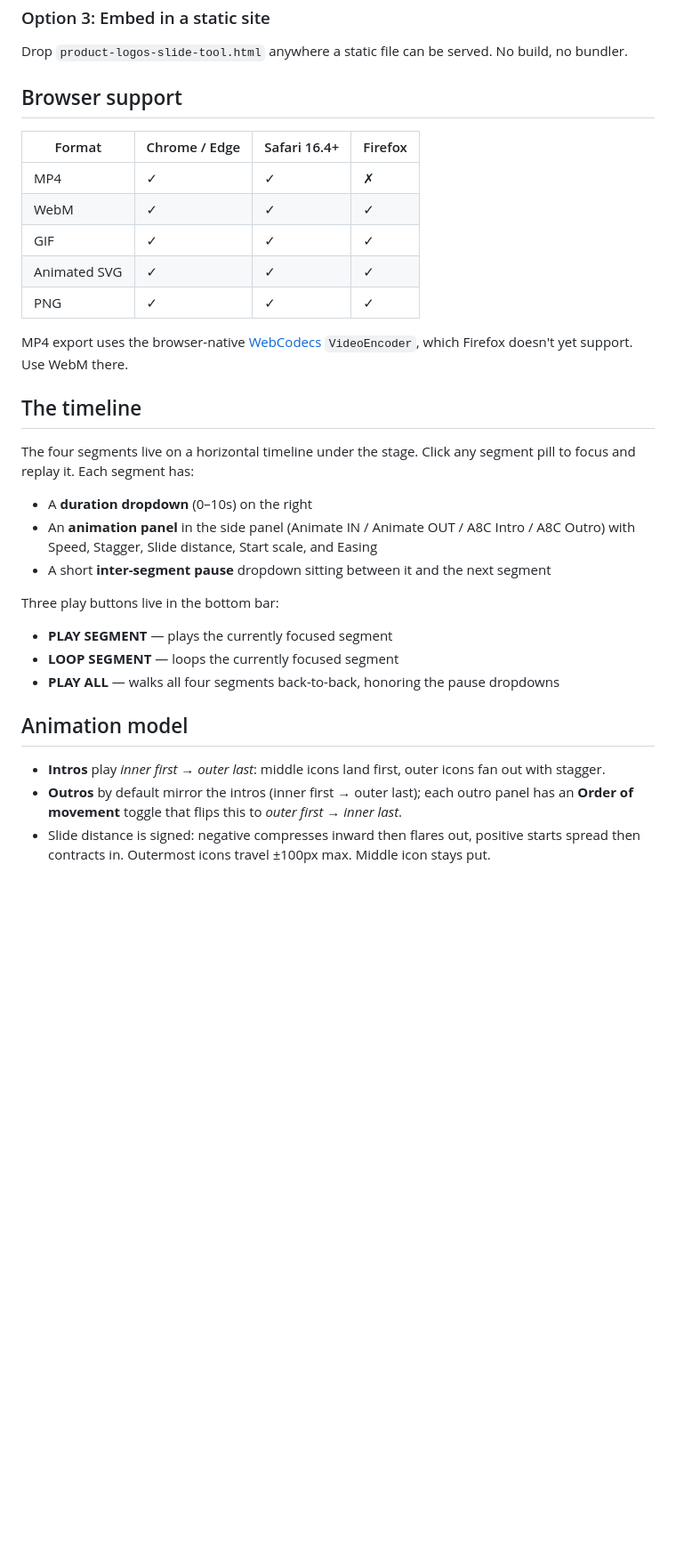
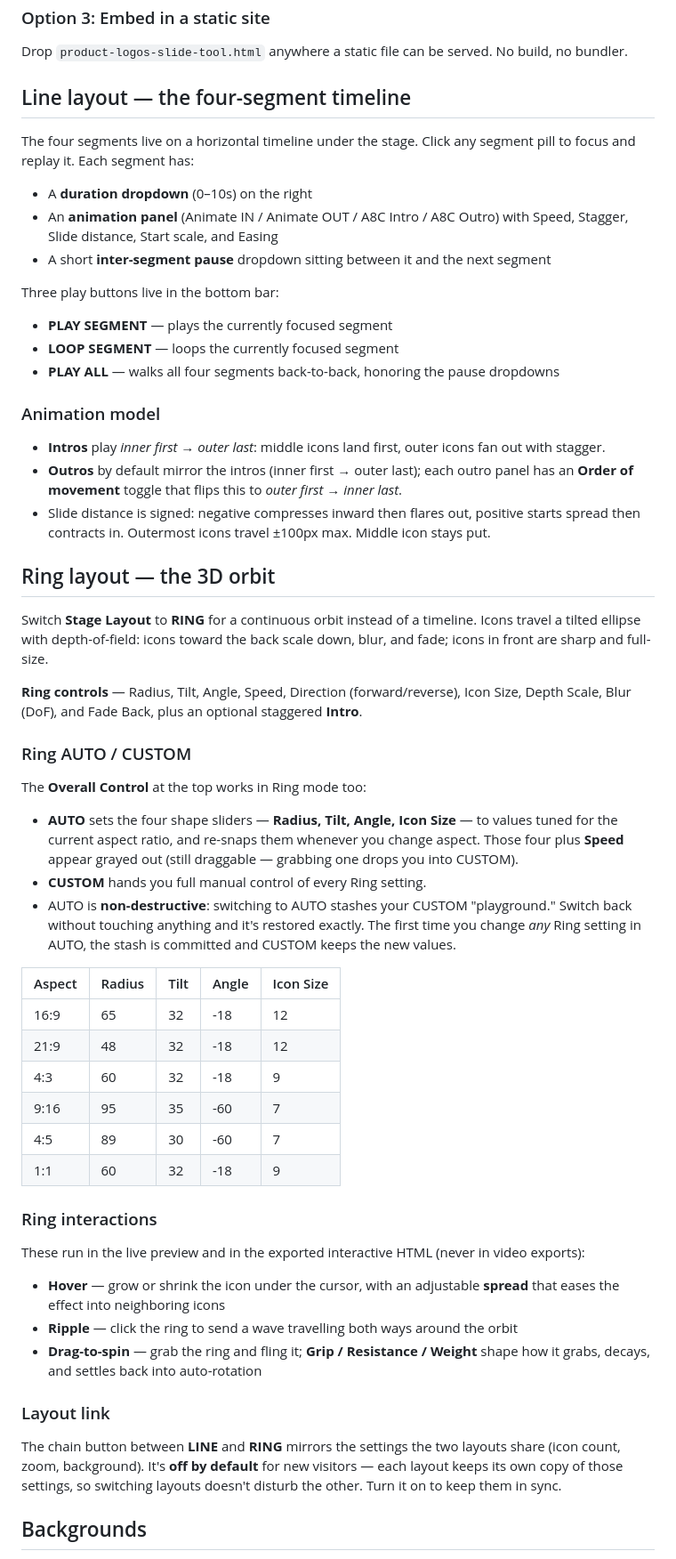
Before and after one commit to nick-a8c/product-logos-slide-tool, a Markdown page: README.md, the part around one of its changes. Shown at 89% size. Drawn GitHub-style; blank space fills up the shorter version.

```diff
--- a/README.md
+++ b/README.md
@@ -36,24 +40,12 @@ Download `product-logos-slide-tool.html`, double-click to open in your browser.
 
 Drop `product-logos-slide-tool.html` anywhere a static file can be served. No build, no bundler.
 
-## Browser support
-
-| Format | Chrome / Edge | Safari 16.4+ | Firefox |
-|---|---|---|---|
-| MP4 | ✓ | ✓ | ✗ |
-| WebM | ✓ | ✓ | ✓ |
-| GIF | ✓ | ✓ | ✓ |
-| Animated SVG | ✓ | ✓ | ✓ |
-| PNG | ✓ | ✓ | ✓ |
-
-MP4 export uses the browser-native [WebCodecs](https://developer.mozilla.org/en-US/docs/Web/API/WebCodecs_API) `VideoEncoder`, which Firefox doesn't yet support. Use WebM there.
-
-## The timeline
+## Line layout — the four-segment timeline
 
 The four segments live on a horizontal timeline under the stage. Click any segment pill to focus and replay it. Each segment has:
 
 - A **duration dropdown** (0–10s) on the right
-- An **animation panel** in the side panel (Animate IN / Animate OUT / A8C Intro / A8C Outro) with Speed, Stagger, Slide distance, Start scale, and Easing
+- An **animation panel** (Animate IN / Animate OUT / A8C Intro / A8C Outro) with Speed, Stagger, Slide distance, Start scale, and Easing
 - A short **inter-segment pause** dropdown sitting between it and the next segment
 
 Three play buttons live in the bottom bar:
@@ -62,9 +54,46 @@ Three play buttons live in the bottom bar:
 - **LOOP SEGMENT** — loops the currently focused segment
 - **PLAY ALL** — walks all four segments back-to-back, honoring the pause dropdowns
 
-## Animation model
+### Animation model
 
 - **Intros** play *inner first → outer last*: middle icons land first, outer icons fan out with stagger.
 - **Outros** by default mirror the intros (inner first → outer last); each outro panel has an **Order of movement** toggle that flips this to *outer first → inner last*.
 - Slide distance is signed: negative compresses inward then flares out, positive starts spread then contracts in. Outermost icons travel ±100px max. Middle icon stays put.
 
+## Ring layout — the 3D orbit
+
+Switch **Stage Layout** to **RING** for a continuous orbit instead of a timeline. Icons travel a tilted ellipse with depth-of-field: icons toward the back scale down, blur, and fade; icons in front are sharp and full-size.
+
+**Ring controls** — Radius, Tilt, Angle, Speed, Direction (forward/reverse), Icon Size, Depth Scale, Blur (DoF), and Fade Back, plus an optional staggered **Intro**.
+
+### Ring AUTO / CUSTOM
+
+The **Overall Control** at the top works in Ring mode too:
+
+- **AUTO** sets the four shape sliders — **Radius, Tilt, Angle, Icon Size** — to values tuned for the current aspect ratio, and re-snaps them whenever you change aspect. Those four plus **Speed** appear grayed out (still draggable — grabbing one drops you into CUSTOM).
+- **CUSTOM** hands you full manual control of every Ring setting.
+- AUTO is **non-destructive**: switching to AUTO stashes your CUSTOM "playground." Switch back without touching anything and it's restored exactly. The first time you change *any* Ring setting in AUTO, the stash is committed and CUSTOM keeps the new values.
+
+| Aspect | Radius | Tilt | Angle | Icon Size |
+|---|---|---|---|---|
+| 16:9 | 65 | 32 | -18 | 12 |
+| 21:9 | 48 | 32 | -18 | 12 |
+| 4:3 | 60 | 32 | -18 | 9 |
+| 9:16 | 95 | 35 | -60 | 7 |
+| 4:5 | 89 | 30 | -60 | 7 |
+| 1:1 | 60 | 32 | -18 | 9 |
+
+### Ring interactions
+
+These run in the live preview and in the exported interactive HTML (never in video exports):
+
+- **Hover** — grow or shrink the icon under the cursor, with an adjustable **spread** that eases the effect into neighboring icons
+- **Ripple** — click the ring to send a wave travelling both ways around the orbit
+- **Drag-to-spin** — grab the ring and fling it; **Grip / Resistance / Weight** shape how it grabs, decays, and settles back into auto-rotation
+
+### Layout link
+
+The chain button between **LINE** and **RING** mirrors the settings the two layouts share (icon count, zoom, background). It's **off by default** for new visitors — each layout keeps its own copy of those settings, so switching layouts doesn't disturb the other. Turn it on to keep them in sync.
+
+## Backgrounds
+
```
Also changed, not shown: other parts of README.md (+58 -24 lines).
